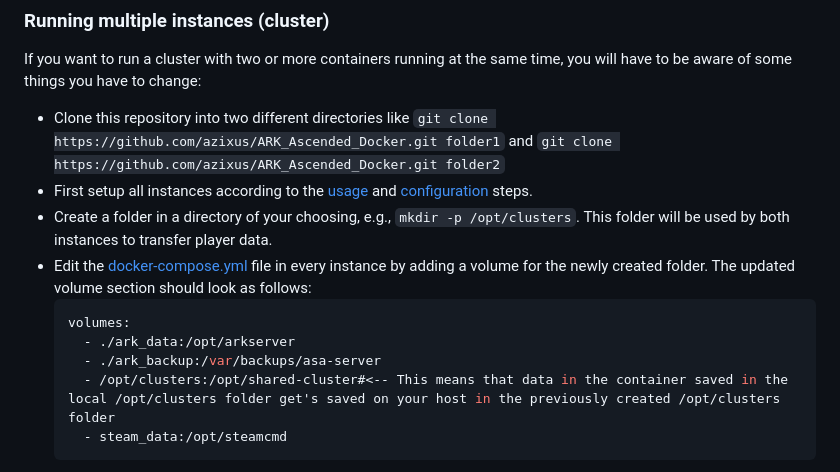
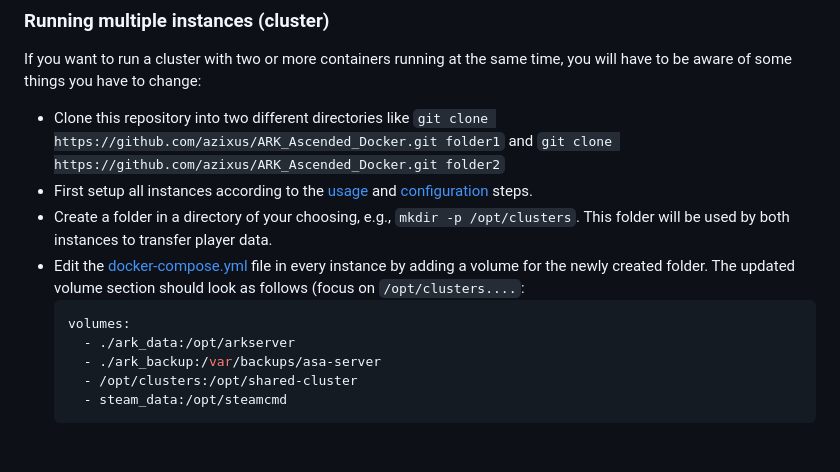
Before and after one commit to azixus/ARK_Ascended_Docker, a Markdown page: README.md, the part around the change. Drawn GitHub-style; blank space fills up the shorter version.

Commit message:
changed wording

````diff
--- a/README.md
+++ b/README.md
@@ -75,12 +75,12 @@ If you want to run a cluster with two or more containers running at the same tim
 - Clone this repository into two different directories like `git clone https://github.com/azixus/ARK_Ascended_Docker.git folder1` and `git clone https://github.com/azixus/ARK_Ascended_Docker.git folder2`
 - First setup all instances according to the [usage](https://github.com/azixus/ARK_Ascended_Docker/edit/cluster/README.md#usage) and [configuration](https://github.com/azixus/ARK_Ascended_Docker/edit/cluster/README.md#configuration) steps.
 - Create a folder in a directory of your choosing, e.g., `mkdir -p /opt/clusters`. This folder will be used by both instances to transfer player data.
-- Edit the [docker-compose.yml](./docker-compose.yml) file in every instance by adding a volume for the newly created folder. The updated volume section should look as follows:
+- Edit the [docker-compose.yml](./docker-compose.yml) file in every instance by adding a volume for the newly created folder. The updated volume section should look as follows (focus on `/opt/clusters....`:
   ```yaml
   volumes:
     - ./ark_data:/opt/arkserver
     - ./ark_backup:/var/backups/asa-server
-    - /opt/clusters:/opt/shared-cluster#<-- This means that data in the container saved in the local /opt/clusters folder get's saved on your host in the previously created /opt/clusters folder
+    - /opt/clusters:/opt/shared-cluster
     - steam_data:/opt/steamcmd
   ```
 - Edit the [.env](./.env) file in every instance accordingly
````
